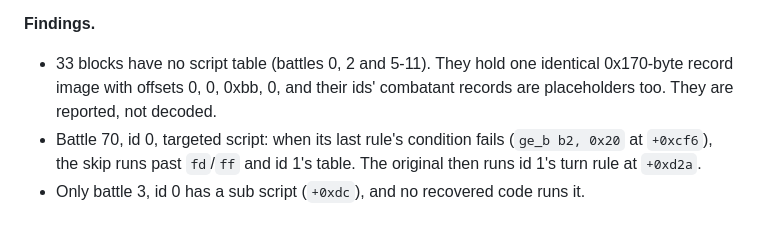
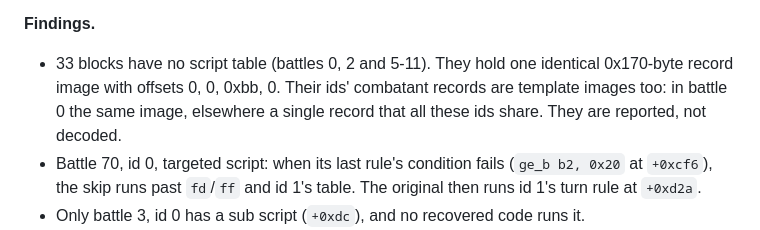
Before and after one commit to brianblakely/xenogears-ex-machina, a Markdown page: docs/scripts/battle-ai.md, the part around the change. GitHub-like rendering.

Commit message:
State what the placeholder enemy records were measured to be
Co-Authored-By: Claude Opus 5.5 <noreply@anthropic.com>

```diff
--- a/docs/scripts/battle-ai.md
+++ b/docs/scripts/battle-ai.md
@@ -61,8 +61,10 @@ whose enemy files are identical:
 **Findings.**
 
 - 33 blocks have no script table (battles 0, 2 and 5-11). They hold one
-  identical 0x170-byte record image with offsets 0, 0, 0xbb, 0, and their ids'
-  combatant records are placeholders too. They are reported, not decoded.
+  identical 0x170-byte record image with offsets 0, 0, 0xbb, 0. Their ids'
+  combatant records are template images too: in battle 0 the same image,
+  elsewhere a single record that all these ids share. They are reported, not
+  decoded.
 - Battle 70, id 0, targeted script: when its last rule's condition fails
   (`ge_b b2, 0x20` at `+0xcf6`), the skip runs past `fd`/`ff` and id 1's
   table. The original then runs id 1's turn rule at `+0xd2a`.
```
